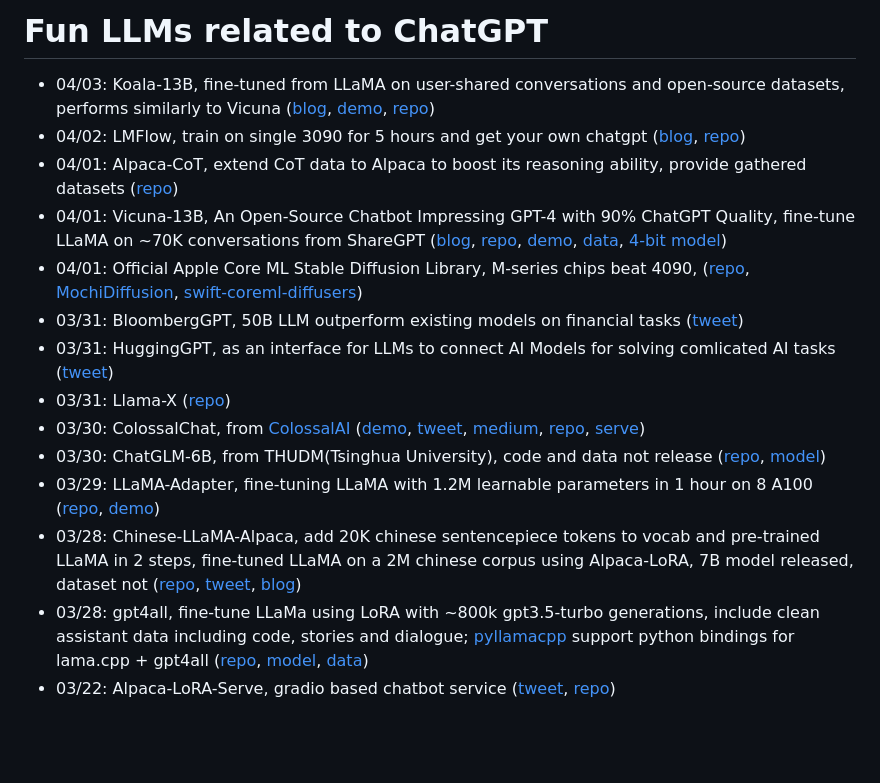
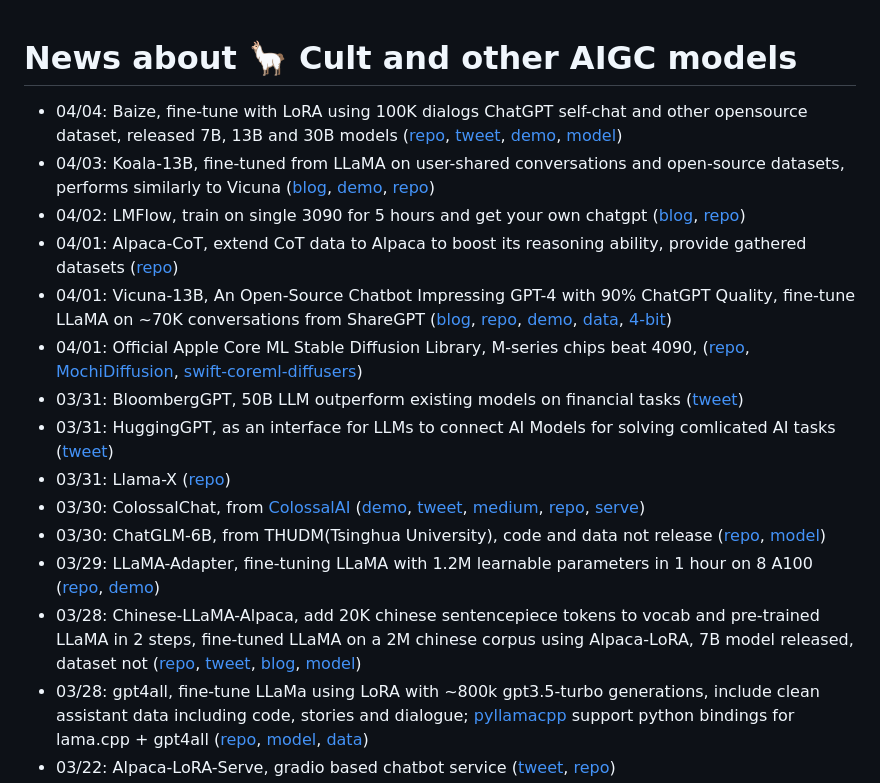
Before and after one commit to shm007g/LLaMA-Cult-and-More, a Markdown page: README.md, the part around one of its changes. Rendered like a GitHub page; blank space fills up the shorter version.

Commit message:
feat: 0404

```diff
--- a/README.md
+++ b/README.md
@@ -1,9 +1,12 @@
-# Fun LLMs related to ChatGPT
 
+
+# News about 🦙 Cult and other AIGC models
+
+- 04/04: Baize, fine-tune with LoRA using 100K dialogs ChatGPT self-chat and other opensource dataset, released 7B, 13B and 30B models ([repo](https://github.com/project-baize/baize), [tweet](https://twitter.com/XuCanwen/status/1643074086485086208), [demo](https://huggingface.co/spaces/project-baize/baize-lora-7B), [model](https://huggingface.co/project-baize/baize-lora-13B))
 - 04/03: Koala-13B, fine-tuned from LLaMA on user-shared conversations and open-source datasets, performs similarly to Vicuna ([blog](https://bair.berkeley.edu/blog/2023/04/03/koala/), [demo](https://chat.lmsys.org/?model=koala-13b), [repo](https://github.com/young-geng/EasyLM))
 - 04/02: LMFlow, train on single 3090 for 5 hours and get your own chatgpt ([blog](https://www.jiqizhixin.com/articles/2023-04-02), [repo](https://github.com/OptimalScale/LMFlow))
 - 04/01: Alpaca-CoT, extend CoT data to Alpaca to boost its reasoning ability, provide gathered datasets ([repo](https://github.com/PhoebusSi/Alpaca-CoT))
-- 04/01: Vicuna-13B, An Open-Source Chatbot Impressing GPT-4 with 90% ChatGPT Quality, fine-tune LLaMA on ~70K conversations from ShareGPT ([blog](https://vicuna.lmsys.org/), [repo](https://github.com/lm-sys/FastChat), [demo](https://chat.lmsys.org/), [data](https://github.com/lm-sys/FastChat/issues/90#issuecomment-1493250773), [4-bit model](https://huggingface.co/elinas/vicuna-13b-4bit))
+- 04/01: Vicuna-13B, An Open-Source Chatbot Impressing GPT-4 with 90% ChatGPT Quality, fine-tune LLaMA on ~70K conversations from ShareGPT ([blog](https://vicuna.lmsys.org/), [repo](https://github.com/lm-sys/FastChat), [demo](https://chat.lmsys.org/), [data](https://github.com/lm-sys/FastChat/issues/90#issuecomment-1493250773), [4-bit](https://huggingface.co/elinas/vicuna-13b-4bit))
 - 04/01: Official Apple Core ML Stable Diffusion Library, M-series chips beat 4090, ([repo](https://github.com/apple/ml-stable-diffusion), [MochiDiffusion](https://github.com/godly-devotion/MochiDiffusion), [swift-coreml-diffusers](https://github.com/huggingface/swift-coreml-diffusers))
 - 03/31: BloombergGPT, 50B LLM outperform existing models on financial tasks ([tweet](https://twitter.com/omarsar0/status/1641787456436547584))
 - 03/31: HuggingGPT, as an interface for LLMs to connect AI Models for solving comlicated AI tasks ([tweet](https://twitter.com/johnjnay/status/1641609645713129473))
@@ -11,7 +14,7 @@
 - 03/30: ColossalChat, from [ColossalAI](https://github.com/hpcaitech/ColossalAI) ([demo](https://chat.colossalai.org/), [tweet](https://twitter.com/omarsar0/status/1641070883497205761), [medium](https://medium.com/@yangyou_berkeley/colossalchat-an-open-source-solution-for-cloning-chatgpt-with-a-complete-rlhf-pipeline-5edf08fb538b), [repo](https://github.com/hpcaitech/ColossalAI/tree/main/applications/Chat), [serve](https://github.com/hpcaitech/ColossalAI/blob/main/applications/Chat/inference/server.py))
 - 03/30: ChatGLM-6B, from THUDM(Tsinghua University), code and data not release ([repo](https://github.com/THUDM/ChatGLM-6B), [model](https://huggingface.co/THUDM/chatglm-6b))
 - 03/29: LLaMA-Adapter, fine-tuning LLaMA with 1.2M learnable parameters in 1 hour on 8 A100 ([repo](https://github.com/ZrrSkywalker/LLaMA-Adapter), [demo](https://huggingface.co/spaces/csuhan/LLaMA-Adapter))
-- 03/28: Chinese-LLaMA-Alpaca, add 20K chinese sentencepiece tokens to vocab and pre-trained LLaMA in 2 steps, fine-tuned LLaMA on a 2M chinese corpus using Alpaca-LoRA, 7B model released, dataset not ([repo](https://github.com/ymcui/Chinese-LLaMA-Alpaca), [tweet](https://twitter.com/KCrosner/status/1640641475909423104), [blog](https://ymcui.com/))
+- 03/28: Chinese-LLaMA-Alpaca, add 20K chinese sentencepiece tokens to vocab and pre-trained LLaMA in 2 steps, fine-tuned LLaMA on a 2M chinese corpus using Alpaca-LoRA, 7B model released, dataset not ([repo](https://github.com/ymcui/Chinese-LLaMA-Alpaca), [tweet](https://twitter.com/KCrosner/status/1640641475909423104), [blog](https://ymcui.com/), [model](https://huggingface.co/ziqingyang/chinese-alpaca-lora-7b))
 - 03/28: gpt4all, fine-tune LLaMa using LoRA with ~800k gpt3.5-turbo generations, include clean assistant data including code, stories and dialogue; [pyllamacpp](https://github.com/nomic-ai/pyllamacpp) support python bindings for lama.cpp + gpt4all ([repo](https://github.com/nomic-ai/gpt4all), [model](https://huggingface.co/nomic-ai/gpt4all-lora), [data](https://huggingface.co/datasets/nomic-ai/gpt4all_prompt_generations))
 - 03/22: Alpaca-LoRA-Serve, gradio based chatbot service ([tweet](https://twitter.com/algo_diver/status/1638525828773576704), [repo](https://github.com/deep-diver/Alpaca-LoRA-Serve))
 - 03/22: Alpaca-LoRA, reproducing the Stanford Alpaca results using [low-rank adaptation(LoRA)](https://arxiv.org/pdf/2106.09685.pdf) on RTX4090 and run on a Raspberry Pi 4 ([tweet](https://twitter.com/miolini/status/1634982361757790209), [repo](https://github.com/tloen/alpaca-lora), [demo](https://huggingface.co/spaces/tloen/alpaca-lora), [model](https://huggingface.co/tloen/alpaca-lora-7b), [blog](https://replicate.com/blog/fine-tune-alpaca-with-lora), [reproduce tweet](https://twitter.com/nash_su/status/1639404405811478528), [zhihu](https://zhuanlan.zhihu.com/p/615227156), [sina](https://finance.sina.com.cn/tech/roll/2023-03-26/doc-imynemwf9000026.shtml))
```
Also changed, not shown: other parts of README.md (+1 -0 lines).
